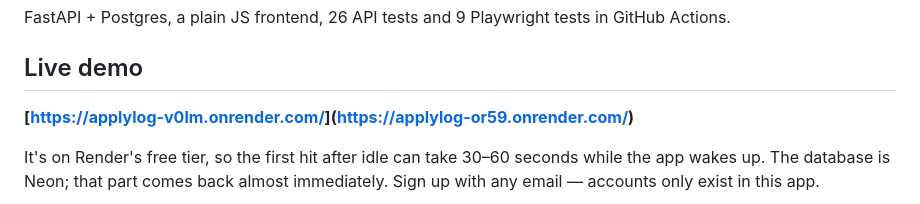
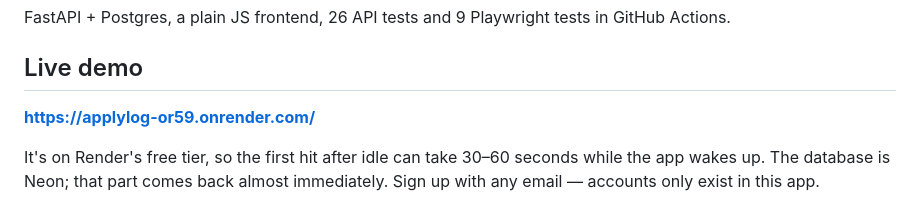
Before and after one commit to BogdanNVal/Applylog, a Markdown page: README.md, the part around the change. Rendered like a GitHub page.

Commit message:
Fix live demo link in README
Updated live demo link in README.md.

```diff
--- a/README.md
+++ b/README.md
@@ -9,7 +9,7 @@ GitHub Actions.
 
 ## Live demo
 
-**[[https://applylog-v0lm.onrender.com/](https://applylog-v0lm.onrender.com/)](https://applylog-or59.onrender.com/)**
+**https://applylog-or59.onrender.com/**
 
 It's on Render's free tier, so the first hit after idle can take 30–60 seconds while
 the app wakes up. The database is Neon; that part comes back almost immediately.
```
